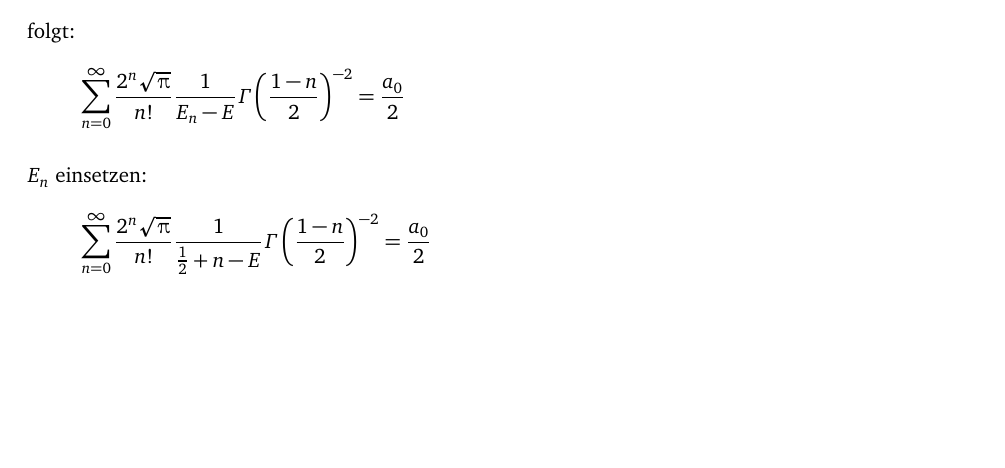
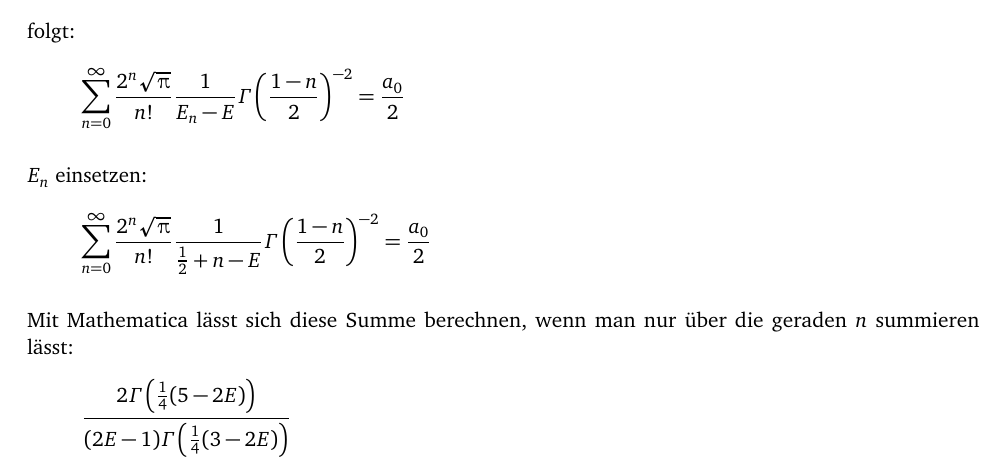
Before and after one commit to martin-ueding/physik590, a LaTeX document (Text/Bachelorarbeit.tex, which reads Text/80-delta-1d.tex): part of page 10 of 11 before the commit and part of page 10 of 12 after it, cut so that both start at the same text, the shorter picture padded with empty space. Compiled offline with pdfLaTeX; an older LaTeX class or package is replaced by its successor.

Commit message:
Mehr Text

```diff
--- a/Text/80-delta-1d.tex
+++ b/Text/80-delta-1d.tex
@@ -90,6 +90,12 @@ $E_n$ einsetzen:
     E} \Gamma\del{\frac{1-n}2}^{-2} = \frac{a_0}2
 \]
 
+Mit Mathematica lässt sich diese Summe berechnen, wenn man nur über die geraden
+$n$ summieren lässt:
+\[
+    \frac{2 \Gamma\del{\frac 14(5-2E)}}{(2E-1)\Gamma\del{\frac 14(3-2E)}}
+\]
+
 \subsection{Ohne Vorfaktor}
 
 Ohne den Vorfaktor $2^n$ kann Mathematica die Reihe umformen:
```
